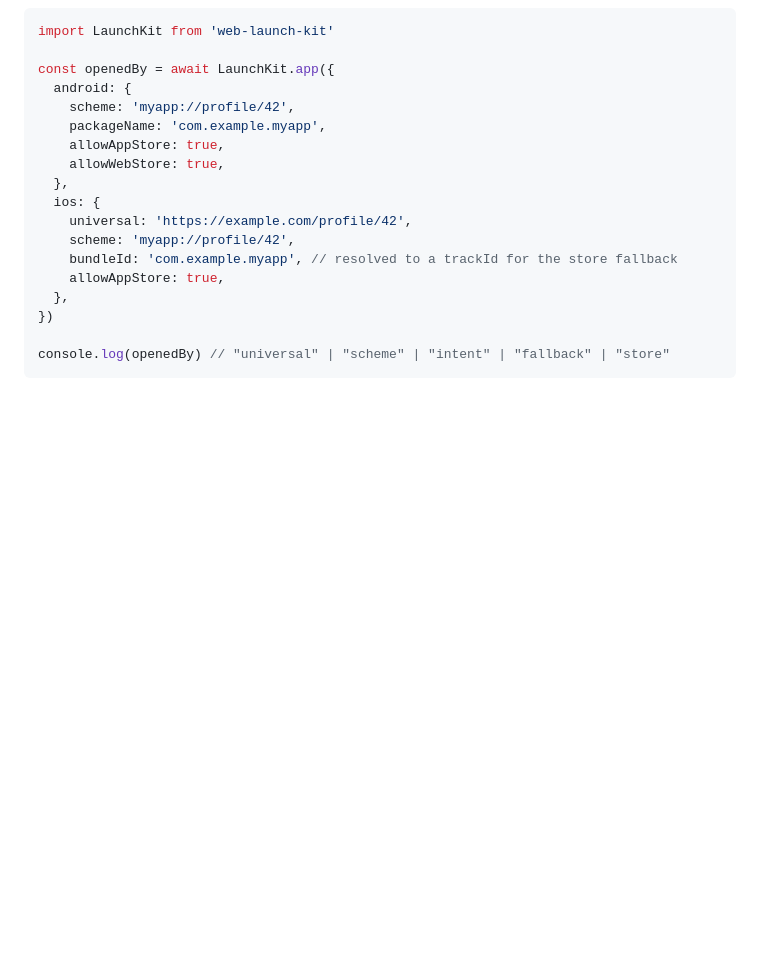
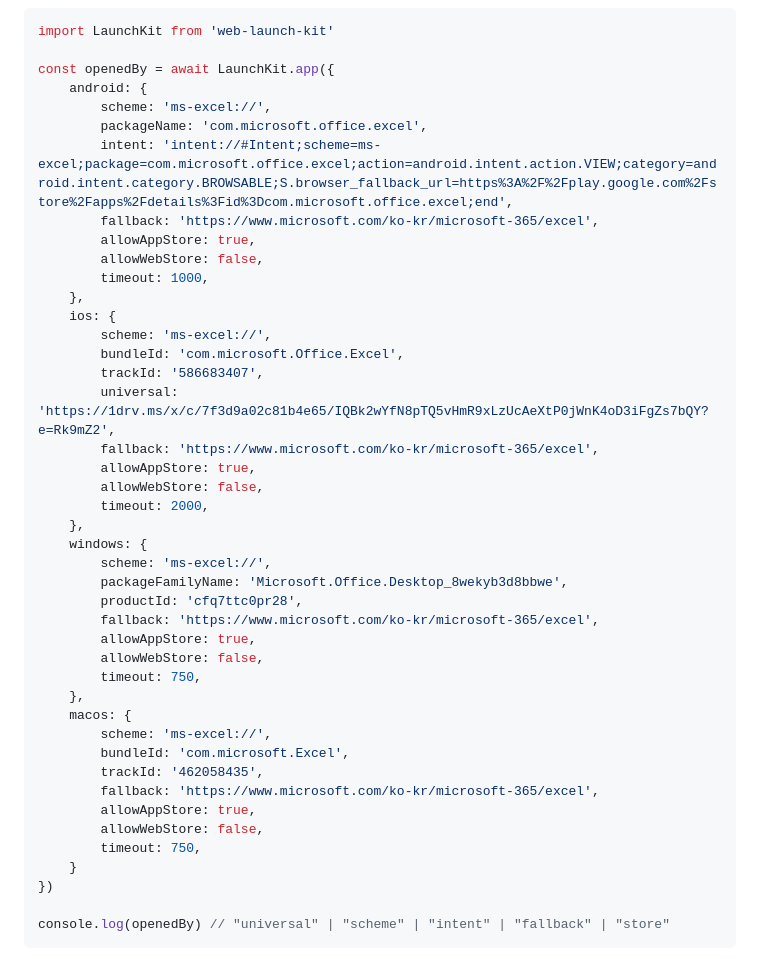
Before and after one commit to pjy0509/web-launch-kit, a Markdown page: README.md, the part around the change. Rendered like a GitHub page; blank space fills up the shorter version.

```diff
--- a/README.md
+++ b/README.md
@@ -123,18 +123,43 @@ flowchart TD
 import LaunchKit from 'web-launch-kit'
 
 const openedBy = await LaunchKit.app({
-  android: {
-    scheme: 'myapp://profile/42',
-    packageName: 'com.example.myapp',
-    allowAppStore: true,
-    allowWebStore: true,
-  },
-  ios: {
-    universal: 'https://example.com/profile/42',
-    scheme: 'myapp://profile/42',
-    bundleId: 'com.example.myapp', // resolved to a trackId for the store fallback
-    allowAppStore: true,
-  },
+	android: {
+		scheme: 'ms-excel://',
+		packageName: 'com.microsoft.office.excel',
+		intent: 'intent://#Intent;scheme=ms-excel;package=com.microsoft.office.excel;action=android.intent.action.VIEW;category=android.intent.category.BROWSABLE;S.browser_fallback_url=https%3A%2F%2Fplay.google.com%2Fstore%2Fapps%2Fdetails%3Fid%3Dcom.microsoft.office.excel;end',
+		fallback: 'https://www.microsoft.com/ko-kr/microsoft-365/excel',
+		allowAppStore: true,
+		allowWebStore: false,
+		timeout: 1000,
+	},
+	ios: {
+		scheme: 'ms-excel://',
+		bundleId: 'com.microsoft.Office.Excel',
+		trackId: '586683407',
+		universal: 'https://1drv.ms/x/c/7f3d9a02c81b4e65/IQBk2wYfN8pTQ5vHmR9xLzUcAeXtP0jWnK4oD3iFgZs7bQY?e=Rk9mZ2',
+		fallback: 'https://www.microsoft.com/ko-kr/microsoft-365/excel',
+		allowAppStore: true,
+		allowWebStore: false,
+		timeout: 2000,
+	},
+	windows: {
+		scheme: 'ms-excel://',
+		packageFamilyName: 'Microsoft.Office.Desktop_8wekyb3d8bbwe',
+		productId: 'cfq7ttc0pr28',
+		fallback: 'https://www.microsoft.com/ko-kr/microsoft-365/excel',
+		allowAppStore: true,
+		allowWebStore: false,
+		timeout: 750,
+	},
+	macos: {
+		scheme: 'ms-excel://',
+		bundleId: 'com.microsoft.Excel',
+		trackId: '462058435',
+		fallback: 'https://www.microsoft.com/ko-kr/microsoft-365/excel',
+		allowAppStore: true,
+		allowWebStore: false,
+		timeout: 750,
+	}
 })
 
 console.log(openedBy) // "universal" | "scheme" | "intent" | "fallback" | "store"
```
